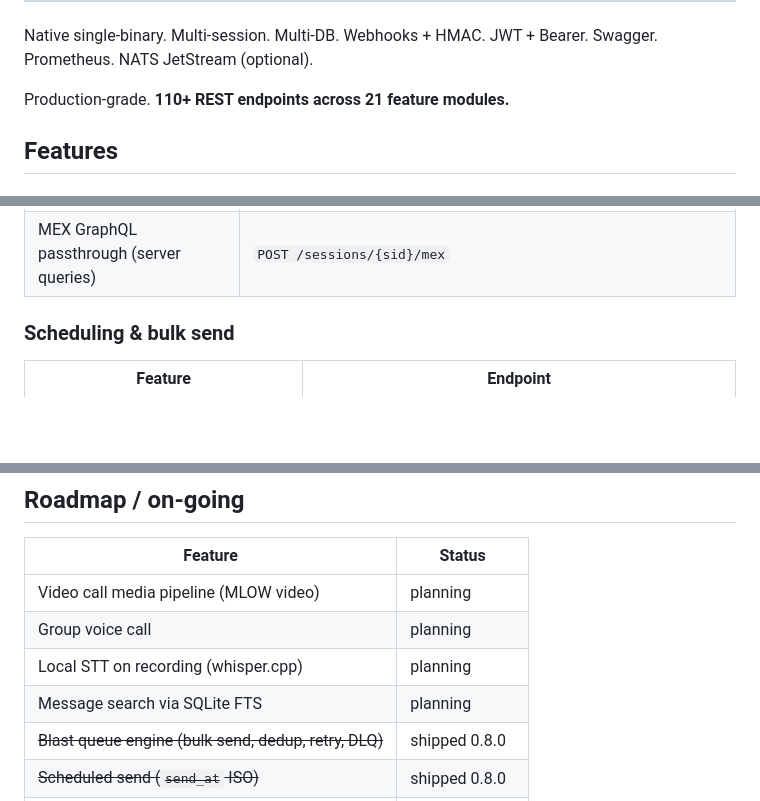
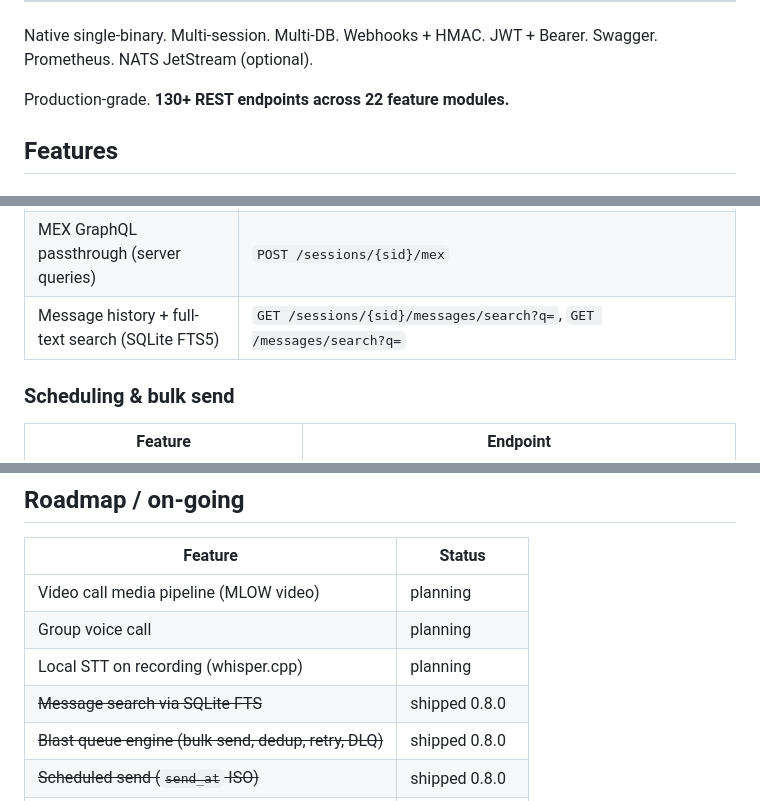
Before and after one commit to imtaqin/waxum, a Markdown page: README.md, 3 parts joined by grey strips. Drawn GitHub-style; blank space fills up the shorter version.

```diff
--- a/README.md
+++ b/README.md
@@ -18,7 +18,7 @@
 
 Native single-binary. Multi-session. Multi-DB. Webhooks + HMAC. JWT + Bearer. Swagger. Prometheus. NATS JetStream (optional).
 
-Production-grade. **110+ REST endpoints across 21 feature modules.**
+Production-grade. **130+ REST endpoints across 22 feature modules.**
 
 ## Features
 
@@ -36,6 +36,7 @@ Production-grade. **110+ REST endpoints across 21 feature modules.**
 | Chat state (typing / recording / paused) | `POST /sessions/{sid}/chat-state` |
 | Read receipts, mark as read | `POST /sessions/{sid}/messages/read` |
 | MEX GraphQL passthrough (server queries) | `POST /sessions/{sid}/mex` |
+| Message history + full-text search (SQLite FTS5) | `GET /sessions/{sid}/messages/search?q=`, `GET /messages/search?q=` |
 
 ### Scheduling & bulk send
 
@@ -143,7 +144,7 @@ Production-grade. **110+ REST endpoints across 21 feature modules.**
 | Video call media pipeline (MLOW video) | planning |
 | Group voice call | planning |
 | Local STT on recording (whisper.cpp) | planning |
-| Message search via SQLite FTS | planning |
+| ~~Message search via SQLite FTS~~ | shipped 0.8.0 |
 | ~~Blast queue engine (bulk send, dedup, retry, DLQ)~~ | shipped 0.8.0 |
 | ~~Scheduled send (`send_at` ISO)~~ | shipped 0.8.0 |
 | S3 backend for media & recordings | scoped |
```
Also changed, not shown: CHANGELOG.md (+17 -0 lines).
